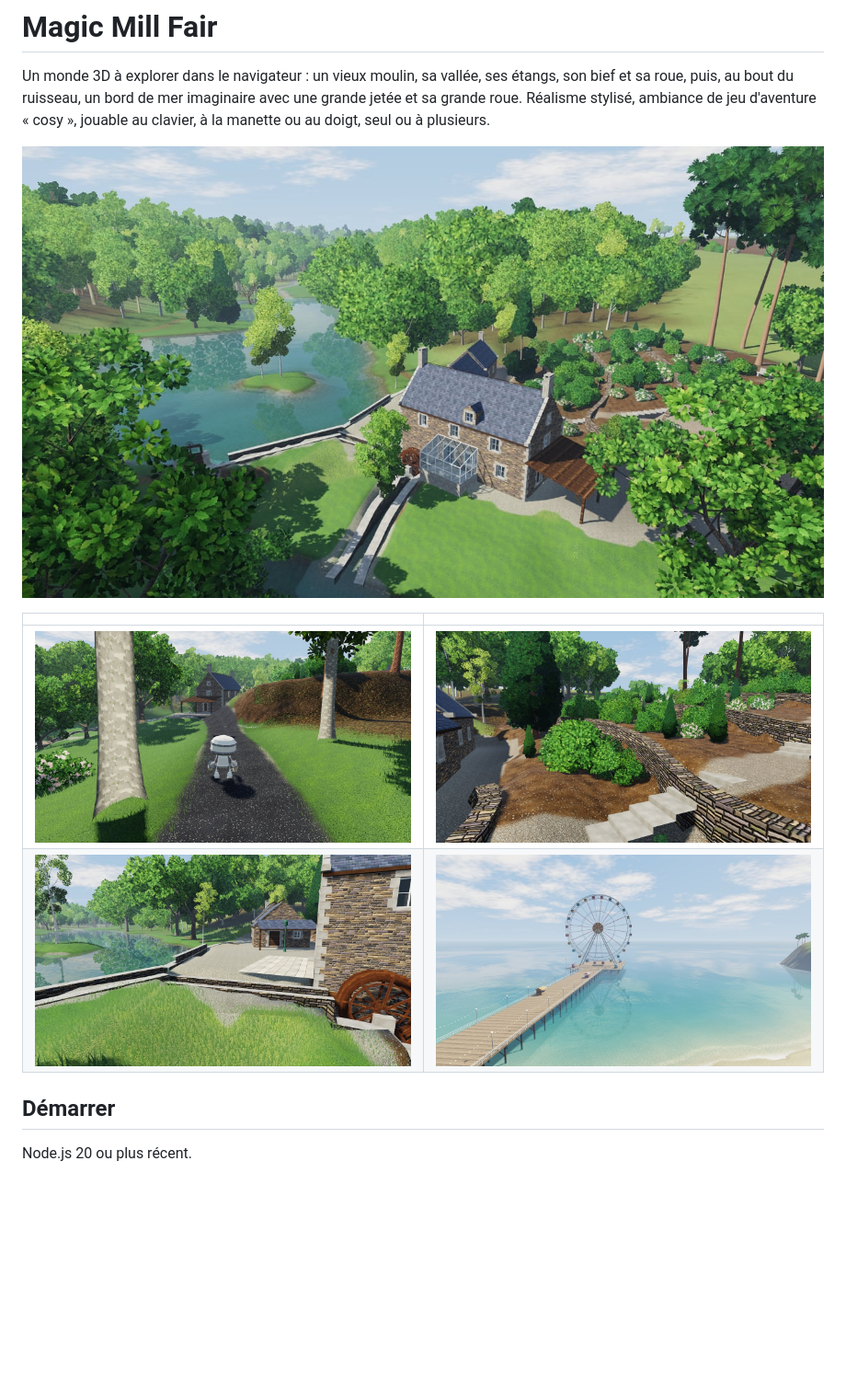
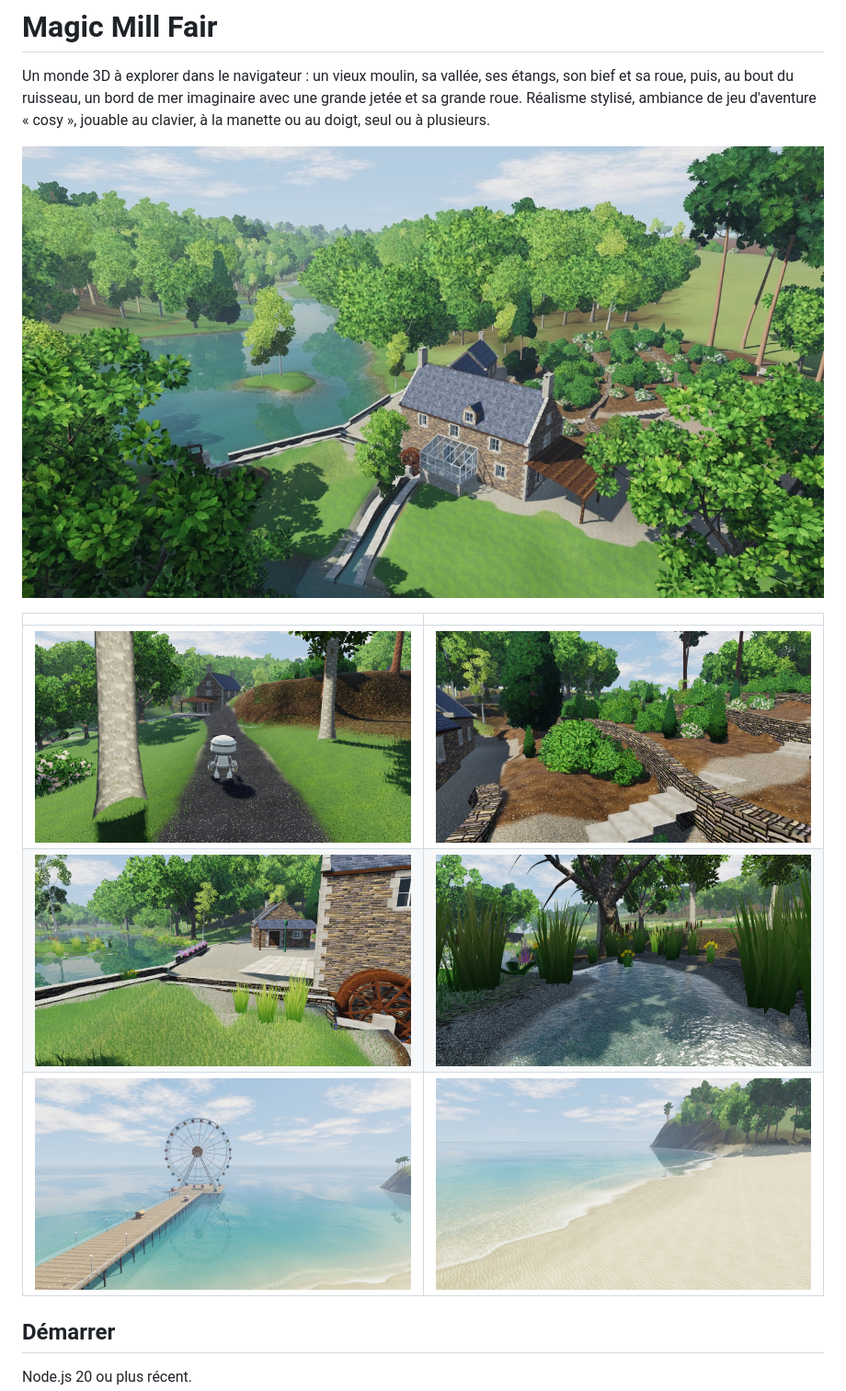
Before and after one commit to charlesmdp/magicmillfair, a Markdown page: README.md, the part around the change. Shown at 92% size. Drawn GitHub-style; pictures changed too: docs/cour.jpg, docs/moulin.jpg, docs/plage.jpg (added); blank space fills up the shorter version.

```diff
--- a/README.md
+++ b/README.md
@@ -10,7 +10,8 @@ seul ou à plusieurs.
 | | |
 |---|---|
 | ![L'arrivée par l'allée](docs/allee.jpg) | ![La rocaille](docs/rocaille.jpg) |
-| ![La cour et la roue](docs/cour.jpg) | ![La jetée et la grande roue](docs/jetee.jpg) |
+| ![La cour et la roue](docs/cour.jpg) | ![Le ruisseau](docs/ruisseau.jpg) |
+| ![La jetée et la grande roue](docs/jetee.jpg) | ![La plage](docs/plage.jpg) |
 
 ## Démarrer
 
```
Also changed, not shown: 1 other file.
